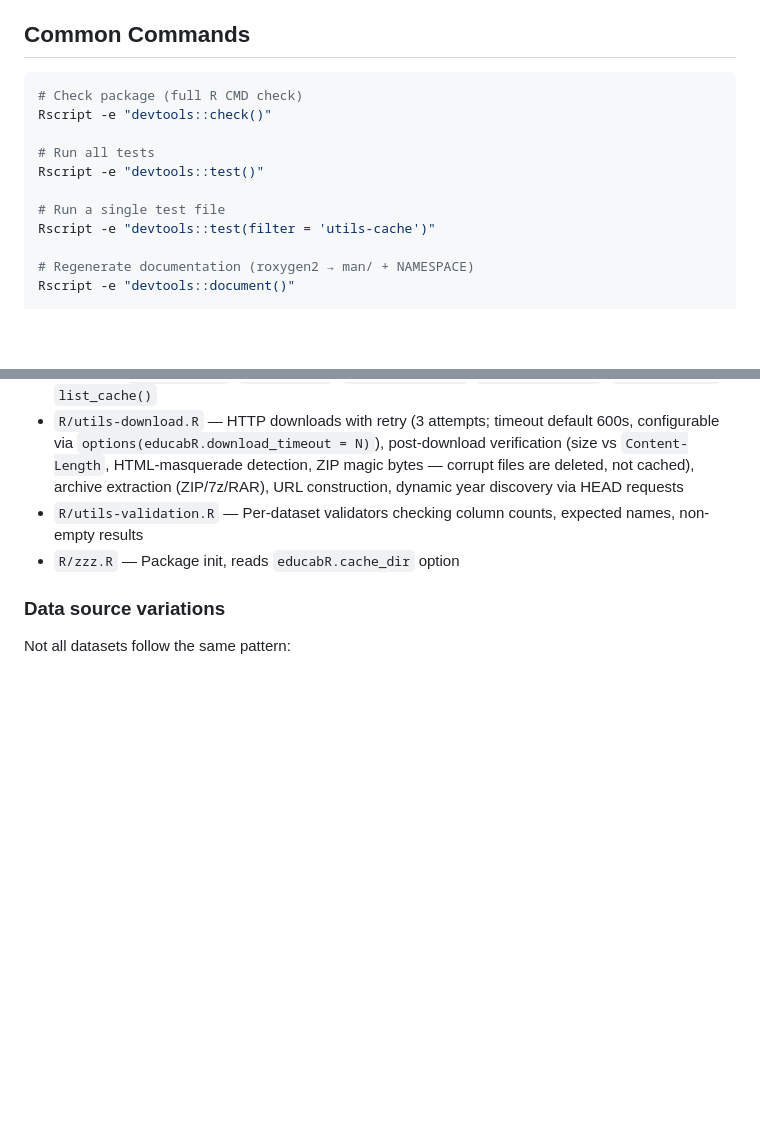
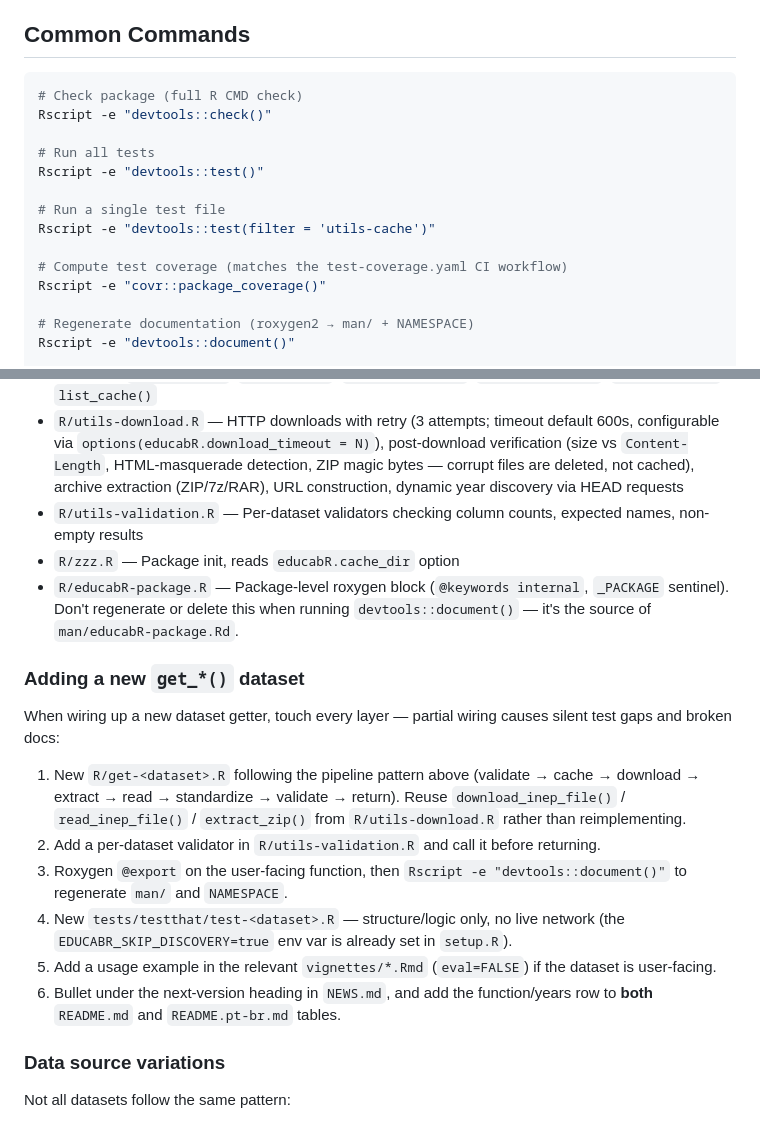
Before and after one commit to SidneyBissoli/educabR, a Markdown page: CLAUDE.md, 2 parts joined by grey strips. Drawn GitHub-style; blank space fills up the shorter version.

Commit message:
docs: add coverage command, package-level R file, and new-dataset wiring guide to CLAUDE.md
Co-Authored-By: Claude Opus 4.7 (1M context) <noreply@anthropic.com>

````diff
--- a/CLAUDE.md
+++ b/CLAUDE.md
@@ -8,7 +8,7 @@ An R package for downloading and processing Brazilian public education data from
 
 ## Common Commands
 
-```bash
+```sh
 # Check package (full R CMD check)
 Rscript -e "devtools::check()"
 
@@ -17,6 +17,9 @@ Rscript -e "devtools::test()"
 
 # Run a single test file
 Rscript -e "devtools::test(filter = 'utils-cache')"
+
+# Compute test coverage (matches the test-coverage.yaml CI workflow)
+Rscript -e "covr::package_coverage()"
 
 # Regenerate documentation (roxygen2 → man/ + NAMESPACE)
 Rscript -e "devtools::document()"
@@ -41,6 +44,18 @@ Key internal modules:
 - `R/utils-download.R` — HTTP downloads with retry (3 attempts; timeout default 600s, configurable via `options(educabR.download_timeout = N)`), post-download verification (size vs `Content-Length`, HTML-masquerade detection, ZIP magic bytes — corrupt files are deleted, not cached), archive extraction (ZIP/7z/RAR), URL construction, dynamic year discovery via HEAD requests
 - `R/utils-validation.R` — Per-dataset validators checking column counts, expected names, non-empty results
 - `R/zzz.R` — Package init, reads `educabR.cache_dir` option
+- `R/educabR-package.R` — Package-level roxygen block (`@keywords internal`, `_PACKAGE` sentinel). Don't regenerate or delete this when running `devtools::document()` — it's the source of `man/educabR-package.Rd`.
+
+### Adding a new `get_*()` dataset
+
+When wiring up a new dataset getter, touch every layer — partial wiring causes silent test gaps and broken docs:
+
+1. New `R/get-<dataset>.R` following the pipeline pattern above (validate → cache → download → extract → read → standardize → validate → return). Reuse `download_inep_file()` / `read_inep_file()` / `extract_zip()` from `R/utils-download.R` rather than reimplementing.
+2. Add a per-dataset validator in `R/utils-validation.R` and call it before returning.
+3. Roxygen `@export` on the user-facing function, then `Rscript -e "devtools::document()"` to regenerate `man/` and `NAMESPACE`.
+4. New `tests/testthat/test-<dataset>.R` — structure/logic only, no live network (the `EDUCABR_SKIP_DISCOVERY=true` env var is already set in `setup.R`).
+5. Add a usage example in the relevant `vignettes/*.Rmd` (`eval=FALSE`) if the dataset is user-facing.
+6. Bullet under the next-version heading in `NEWS.md`, and add the function/years row to **both** `README.md` and `README.pt-br.md` tables.
 
 ### Data source variations
 
````
